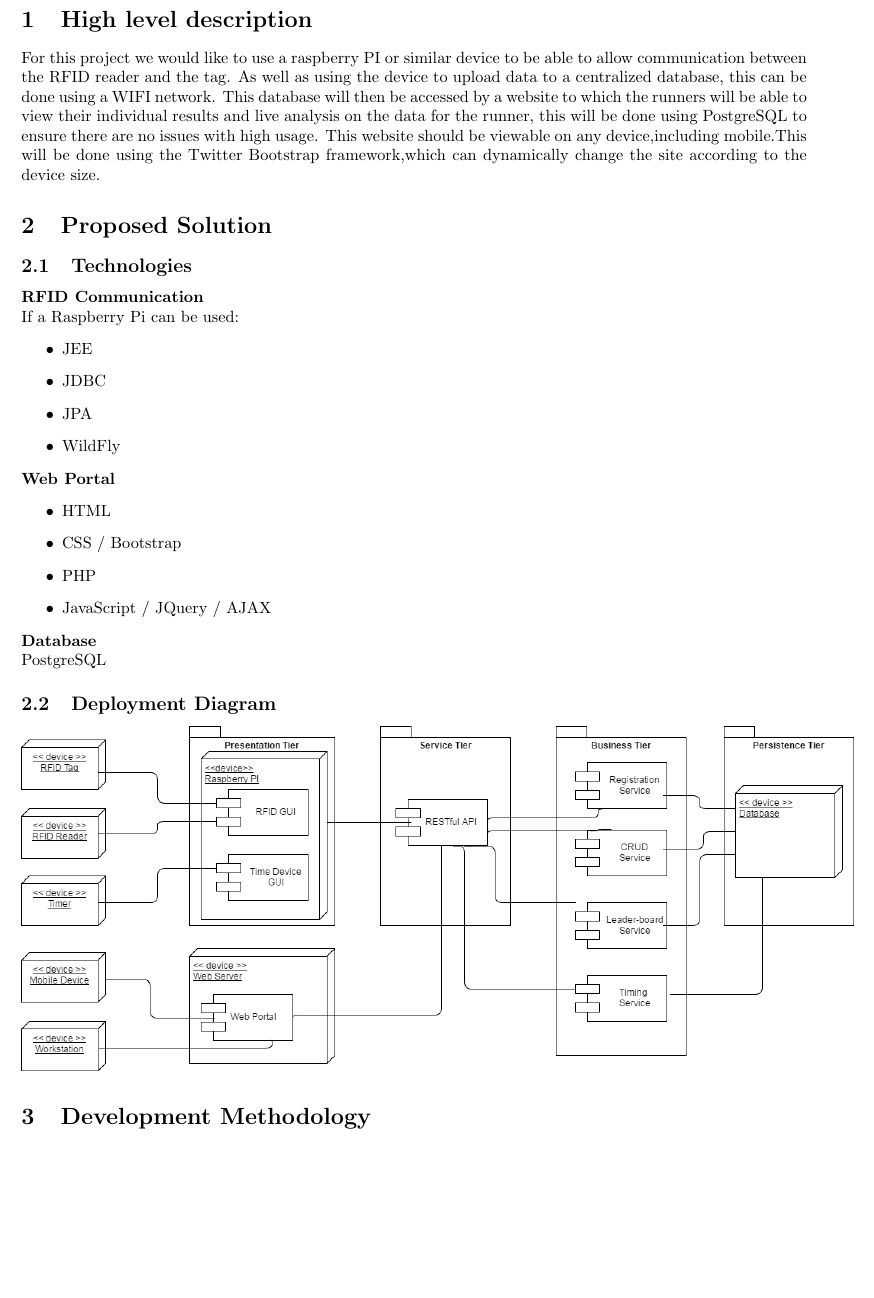
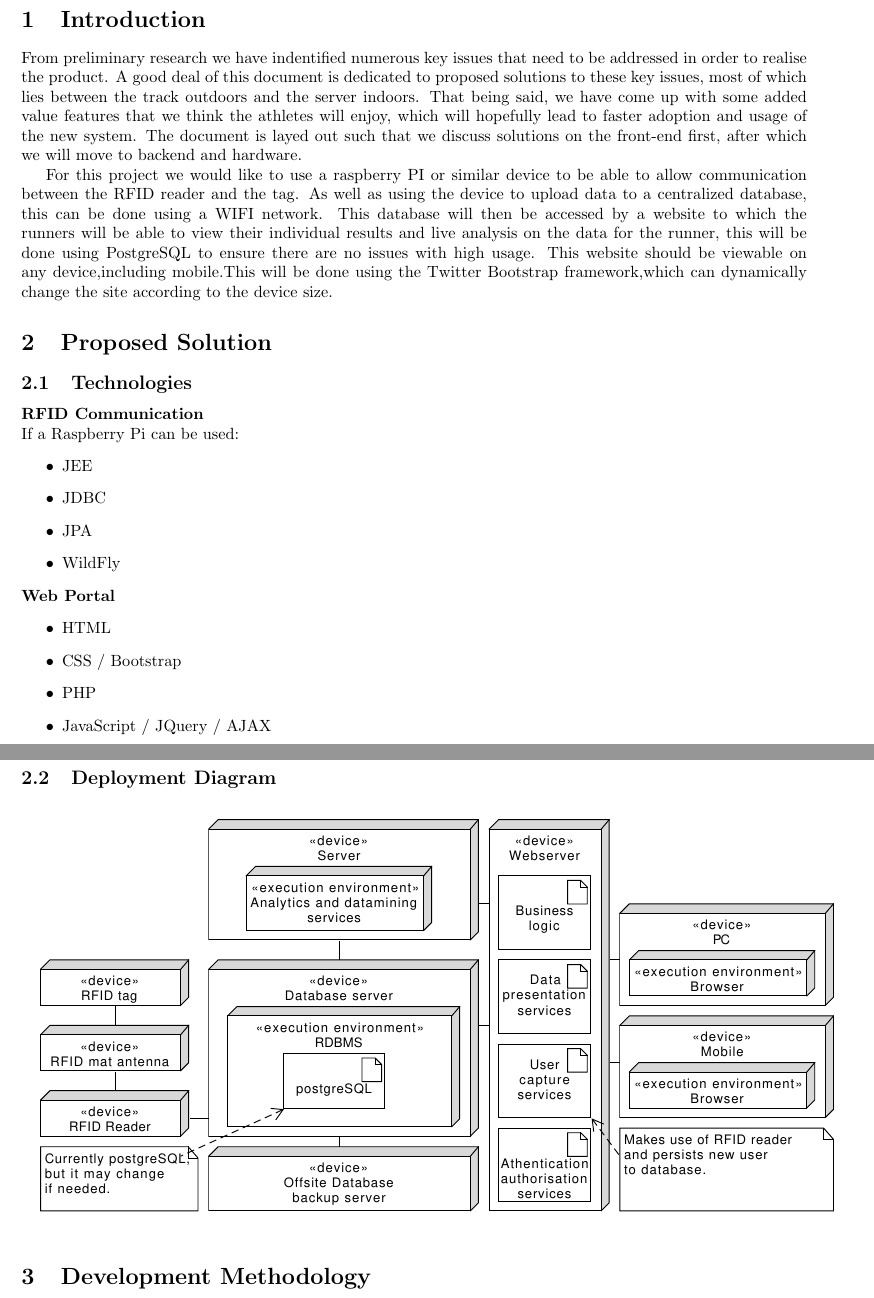
Before and after one commit to TheZimbo16/COS-301-TheInevitables, a LaTeX document (Project_Tenders/CSIR Electronically Timing Althletes -ETA/CSIR ETA.tex): part of page 3 of 8 before the commit and two parts of pages 3 and 4 of 9 after it, the two joined at a grey line, cut at the place of the change, the shorter picture padded with empty space. Compiled offline with pdfLaTeX.

Commit message:
CSIR Introductory section
Former-commit-id: 21ed93ebb71d16d4edaef82ce63288b56a8cf593

```diff
--- a/Project_Tenders/CSIR Electronically Timing Althletes -ETA/CSIR ETA.tex
+++ b/Project_Tenders/CSIR Electronically Timing Althletes -ETA/CSIR ETA.tex
@@ -36,7 +36,9 @@ The Inevitables
 \newpage
 
 
-\section{High level description}
+\section{Introduction}
+From preliminary research we have indentified numerous key issues that need to be addressed in order to realise the product. A good deal of this document is dedicated to proposed solutions to these key issues, most of which lies between the track outdoors and the server indoors. That being said, we have come up with some added value features that we think the athletes will enjoy, which will hopefully lead to faster adoption and usage of the new system. The document is layed out such that we discuss solutions on the front-end first, after which we will move to backend and hardware.
+
 For this project we would like to use a raspberry PI or similar device to be able to allow communication between the RFID reader and the tag. As well as using the
 device to upload data to a centralized database, this can be done using a WIFI network. This database will then be accessed by a website to which the runners will be able to view their individual results and live analysis on the data for the runner, this will be done using PostgreSQL to ensure there are no issues with high usage. This website should be viewable on any device,including mobile.This will be done using the Twitter Bootstrap framework,which can dynamically change the site according to the device size.
 
@@ -61,7 +63,7 @@ If a Raspberry Pi can be used:
 PostgreSQL
 
 \subsection{Deployment Diagram}
-\includegraphics[width=18cm,height=11cm,keepaspectratio]{ETA-Deployment.png}
+\includegraphics[width=18cm,height=11cm,keepaspectratio]{ETA-Deployment.pdf}
 
 \section{Development Methodology}
 We will be using the Agile Methodology. By making a backlog of work to be done and by completing deadlines in short iterations or sprints. We will meet daily by making use of  Slack Messaging Platform to discuss the progress as well as obstacles and how to overcome these obstacles by getting input from each member. We will also define when these deadlines are and make sure we keep to the schedule. We will meet everytime we are done with a deadline to reflect on the work done. \\ \\
```
Also changed, not shown: 1 other file.
